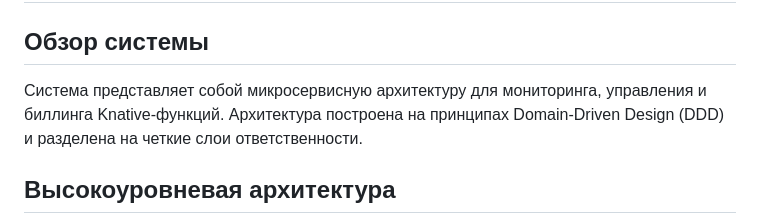
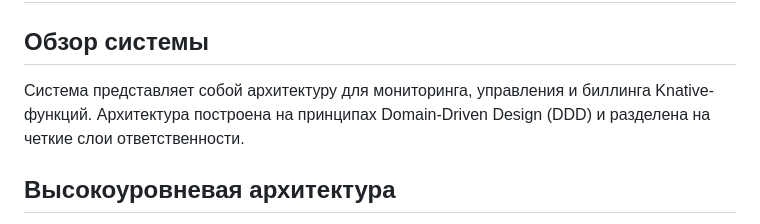
Before and after one commit to NikitaBurinsky/t1-knative-monitor-v0.1, a Markdown page: ARCHITECTURE.md, the part around the change. Rendered like a GitHub page.

```diff
--- a/ARCHITECTURE.md
+++ b/ARCHITECTURE.md
@@ -2,7 +2,7 @@
 
 ## Обзор системы
 
-Система представляет собой микросервисную архитектуру для мониторинга, управления и биллинга Knative-функций. Архитектура построена на принципах Domain-Driven Design (DDD) и разделена на четкие слои ответственности.
+Система представляет собой архитектуру для мониторинга, управления и биллинга Knative-функций. Архитектура построена на принципах Domain-Driven Design (DDD) и разделена на четкие слои ответственности.
 
 ## Высокоуровневая архитектура
 <img width="1985" height="838" alt="image" src="https://github.com/user-attachments/assets/5e1d9c6f-d935-418b-8a63-c21d91124647" />
```
